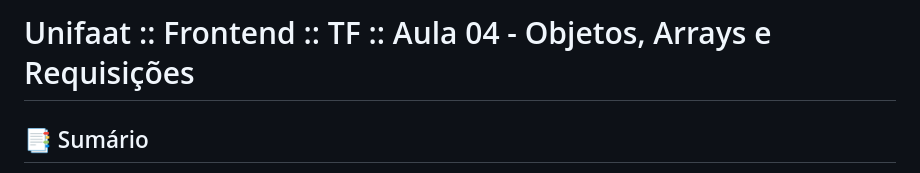
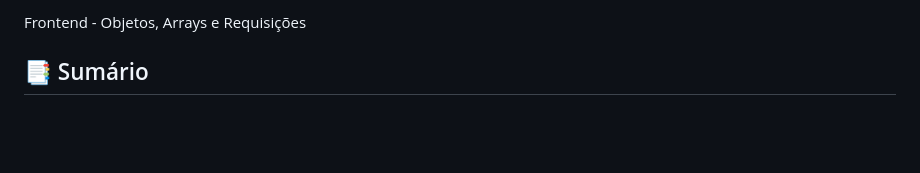
Before and after one commit to lucashenrique2027/unifaat-frontend-tf-aula04-objetos-arrays-requisitos, a Markdown page: README.md, the part around the change. GitHub-like rendering; blank space fills up the shorter version.

```diff
--- a/README.md
+++ b/README.md
@@ -1,4 +1,4 @@
-# Unifaat :: Frontend :: TF :: Aula 04  - Objetos, Arrays e Requisições <a name="unifaat-frontend-tf-aula04-objetos-arrays-requisicoes"></a>
+Frontend - Objetos, Arrays e Requisições <a name="unifaat-frontend-tf-aula04-objetos-arrays-requisicoes"></a>
 
 ## 📑 Sumário
 
```
